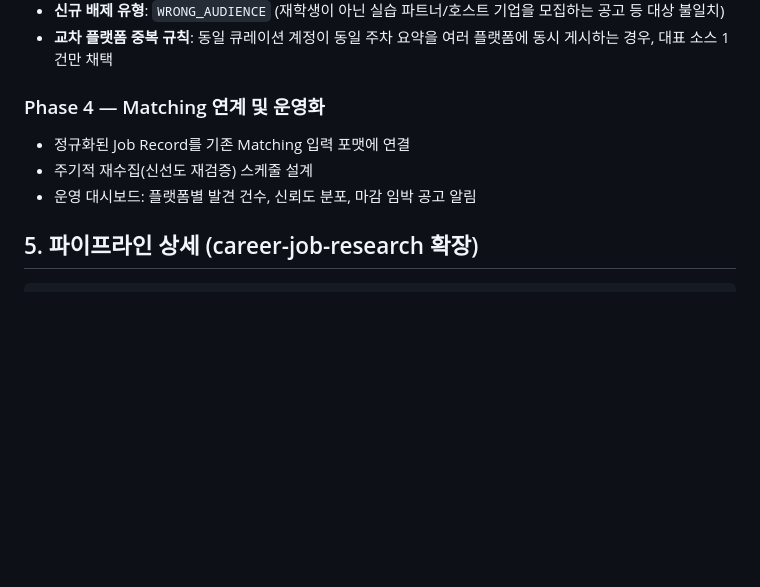
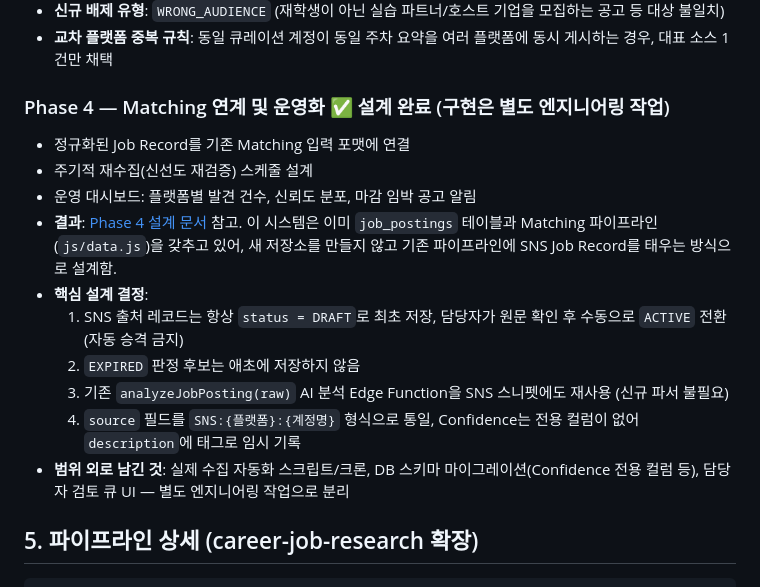
Before and after one commit to vipermo15-dotcom/cgd-career-app, a Markdown page: docs/prd/sns-job-posting-research-prd.md, the part around the change. Rendered like a GitHub page; blank space fills up the shorter version.

```diff
--- a/docs/prd/sns-job-posting-research-prd.md
+++ b/docs/prd/sns-job-posting-research-prd.md
@@ -68,10 +68,17 @@ SNS 채용공고 리서치는 신규 스킬을 새로 만들기보다, 기존 `c
 - **신규 배제 유형**: `WRONG_AUDIENCE` (재학생이 아닌 실습 파트너/호스트 기업을 모집하는 공고 등 대상 불일치)
 - **교차 플랫폼 중복 규칙**: 동일 큐레이션 계정이 동일 주차 요약을 여러 플랫폼에 동시 게시하는 경우, 대표 소스 1건만 채택
 
-### Phase 4 — Matching 연계 및 운영화
+### Phase 4 — Matching 연계 및 운영화 ✅ 설계 완료 (구현은 별도 엔지니어링 작업)
 - 정규화된 Job Record를 기존 Matching 입력 포맷에 연결
 - 주기적 재수집(신선도 재검증) 스케줄 설계
 - 운영 대시보드: 플랫폼별 발견 건수, 신뢰도 분포, 마감 임박 공고 알림
+- **결과**: [Phase 4 설계 문서](./phase4-matching-integration-design.md) 참고. 이 시스템은 이미 `job_postings` 테이블과 Matching 파이프라인(`js/data.js`)을 갖추고 있어, 새 저장소를 만들지 않고 기존 파이프라인에 SNS Job Record를 태우는 방식으로 설계함.
+- **핵심 설계 결정**:
+  1. SNS 출처 레코드는 항상 `status = DRAFT`로 최초 저장, 담당자가 원문 확인 후 수동으로 `ACTIVE` 전환 (자동 승격 금지)
+  2. `EXPIRED` 판정 후보는 애초에 저장하지 않음
+  3. 기존 `analyzeJobPosting(raw)` AI 분석 Edge Function을 SNS 스니펫에도 재사용 (신규 파서 불필요)
+  4. `source` 필드를 `SNS:{플랫폼}:{계정명}` 형식으로 통일, Confidence는 전용 컬럼이 없어 `description`에 태그로 임시 기록
+- **범위 외로 남긴 것**: 실제 수집 자동화 스크립트/크론, DB 스키마 마이그레이션(Confidence 전용 컬럼 등), 담당자 검토 큐 UI — 별도 엔지니어링 작업으로 분리
 
 ## 5. 파이프라인 상세 (career-job-research 확장)
 
```
Also changed, not shown: docs/prd/phase4-matching-integration-design.md (added, +73 -0 lines).
